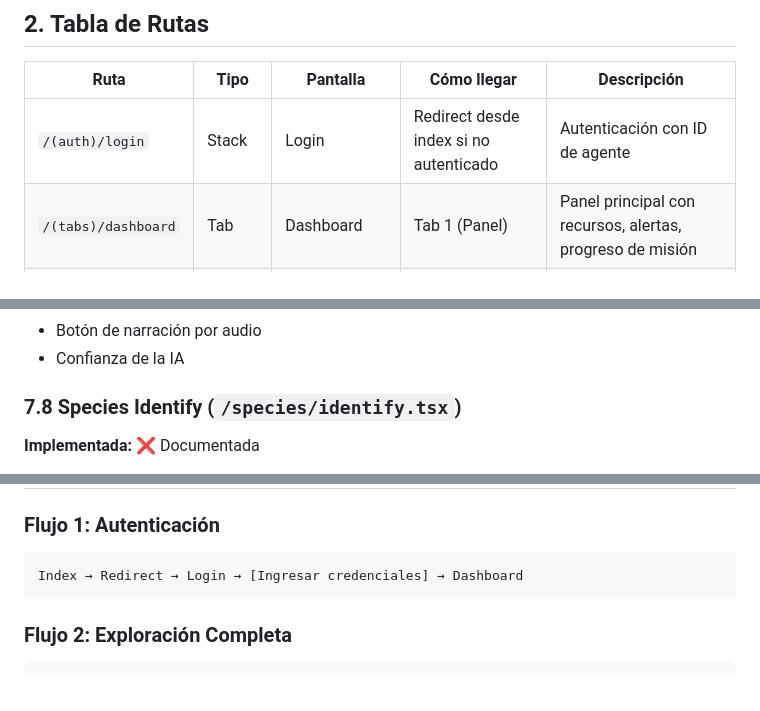
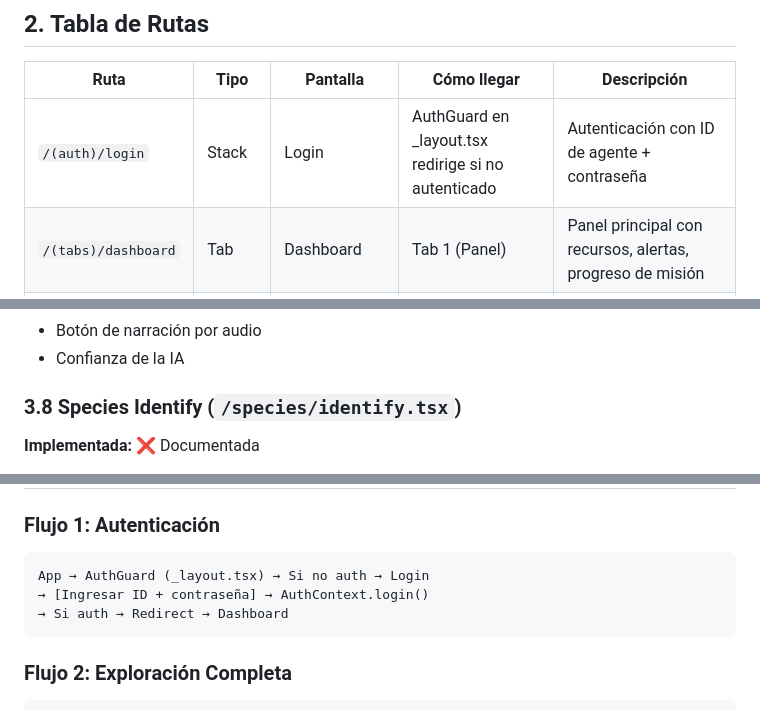
Before and after one commit to kfonsecah/Astro_Beacon, a Markdown page: docs/MOCKUPS.md, 3 parts joined by grey strips. Drawn GitHub-style; blank space fills up the shorter version.

````diff
--- a/.planning/docs/MOCKUPS.md
+++ b/docs/MOCKUPS.md
@@ -36,7 +36,7 @@ Root Stack (app/_layout.tsx)
 
 | Ruta | Tipo | Pantalla | Cómo llegar | Descripción |
 |------|------|----------|-------------|-------------|
-| `/(auth)/login` | Stack | Login | Redirect desde index si no autenticado | Autenticación con ID de agente |
+| `/(auth)/login` | Stack | Login | AuthGuard en _layout.tsx redirige si no autenticado | Autenticación con ID de agente + contraseña |
 | `/(tabs)/dashboard` | Tab | Dashboard | Tab 1 (Panel) | Panel principal con recursos, alertas, progreso de misión |
 | `/(tabs)/bestiary` | Tab | Bitácora | Tab 2 (Bitácora) | Catálogo de especies descubiertas con clasificación IA |
 | `/(tabs)/resources` | Tab | Recursos | Tab 3 (Recursos) | Inventario completo e historial de movimientos |
@@ -105,7 +111,7 @@ Root Stack (app/_layout.tsx)
 - Botón de narración por audio
 - Confianza de la IA
 
-### 7.8 Species Identify (`/species/identify.tsx`)
+### 3.8 Species Identify (`/species/identify.tsx`)
 **Implementada:** ❌ Documentada
 - Vista de cámara a pantalla completa
 - Overlay de escaneo (animación)
@@ -133,7 +139,9 @@ Root Stack (app/_layout.tsx)
 
 ### Flujo 1: Autenticación
 ```
-Index → Redirect → Login → [Ingresar credenciales] → Dashboard
+App → AuthGuard (_layout.tsx) → Si no auth → Login
+→ [Ingresar ID + contraseña] → AuthContext.login()
+→ Si auth → Redirect → Dashboard
 ```
 
 ### Flujo 2: Exploración Completa
````
Also changed, not shown: other parts of docs/MOCKUPS.md (+30 -18 lines).
